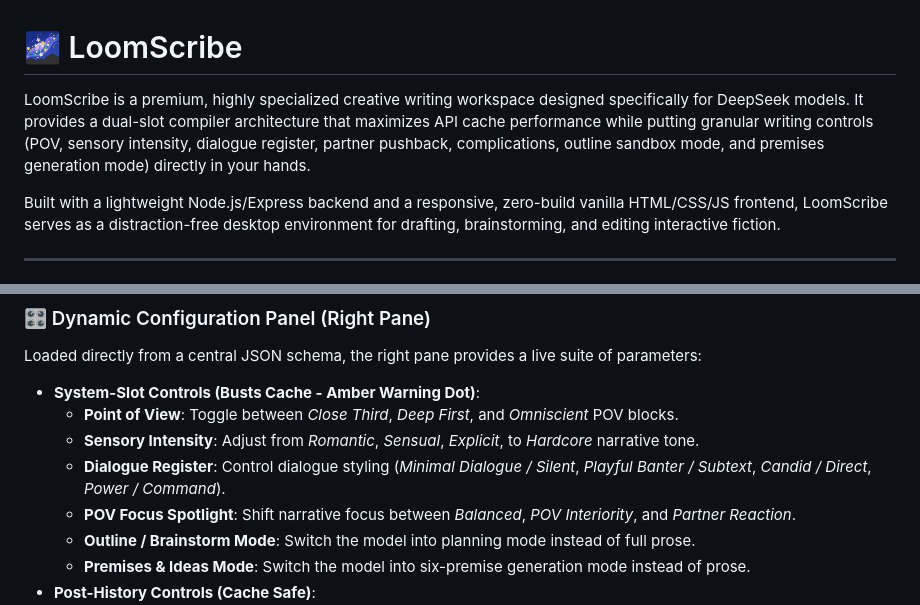
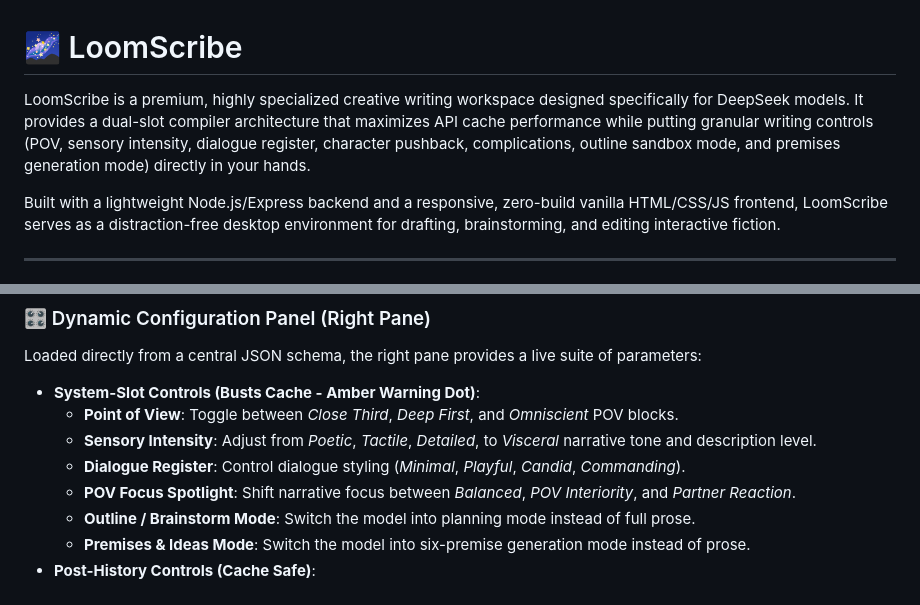
Before and after one commit to SriviharReddy/loomscribe, a Markdown page: README.md, 2 parts joined by grey strips. Rendered like a GitHub page.

```diff
--- a/README.md
+++ b/README.md
@@ -1,6 +1,6 @@
 # 🌌 LoomScribe
 
-LoomScribe is a premium, highly specialized creative writing workspace designed specifically for DeepSeek models. It provides a dual-slot compiler architecture that maximizes API cache performance while putting granular writing controls (POV, sensory intensity, dialogue register, partner pushback, complications, outline sandbox mode, and premises generation mode) directly in your hands.
+LoomScribe is a premium, highly specialized creative writing workspace designed specifically for DeepSeek models. It provides a dual-slot compiler architecture that maximizes API cache performance while putting granular writing controls (POV, sensory intensity, dialogue register, character pushback, complications, outline sandbox mode, and premises generation mode) directly in your hands.
 
 Built with a lightweight Node.js/Express backend and a responsive, zero-build vanilla HTML/CSS/JS frontend, LoomScribe serves as a distraction-free desktop environment for drafting, brainstorming, and editing interactive fiction.
 
@@ -17,8 +17,8 @@ DeepSeek models utilize a key-value (KV) cache of the prefix prompt. To prevent
 Loaded directly from a central JSON schema, the right pane provides a live suite of parameters:
 *   **System-Slot Controls (Busts Cache - Amber Warning Dot)**:
     *   **Point of View**: Toggle between *Close Third*, *Deep First*, and *Omniscient* POV blocks.
-    *   **Sensory Intensity**: Adjust from *Romantic*, *Sensual*, *Explicit*, to *Hardcore* narrative tone.
-    *   **Dialogue Register**: Control dialogue styling (*Minimal Dialogue / Silent*, *Playful Banter / Subtext*, *Candid / Direct*, *Power / Command*).
+    *   **Sensory Intensity**: Adjust from *Poetic*, *Tactile*, *Detailed*, to *Visceral* narrative tone and description level.
+    *   **Dialogue Register**: Control dialogue styling (*Minimal*, *Playful*, *Candid*, *Commanding*).
     *   **POV Focus Spotlight**: Shift narrative focus between *Balanced*, *POV Interiority*, and *Partner Reaction*.
     *   **Outline / Brainstorm Mode**: Switch the model into planning mode instead of full prose.
     *   **Premises & Ideas Mode**: Switch the model into six-premise generation mode instead of prose.
```
Also changed, not shown: other parts of README.md (+19 -70 lines).
